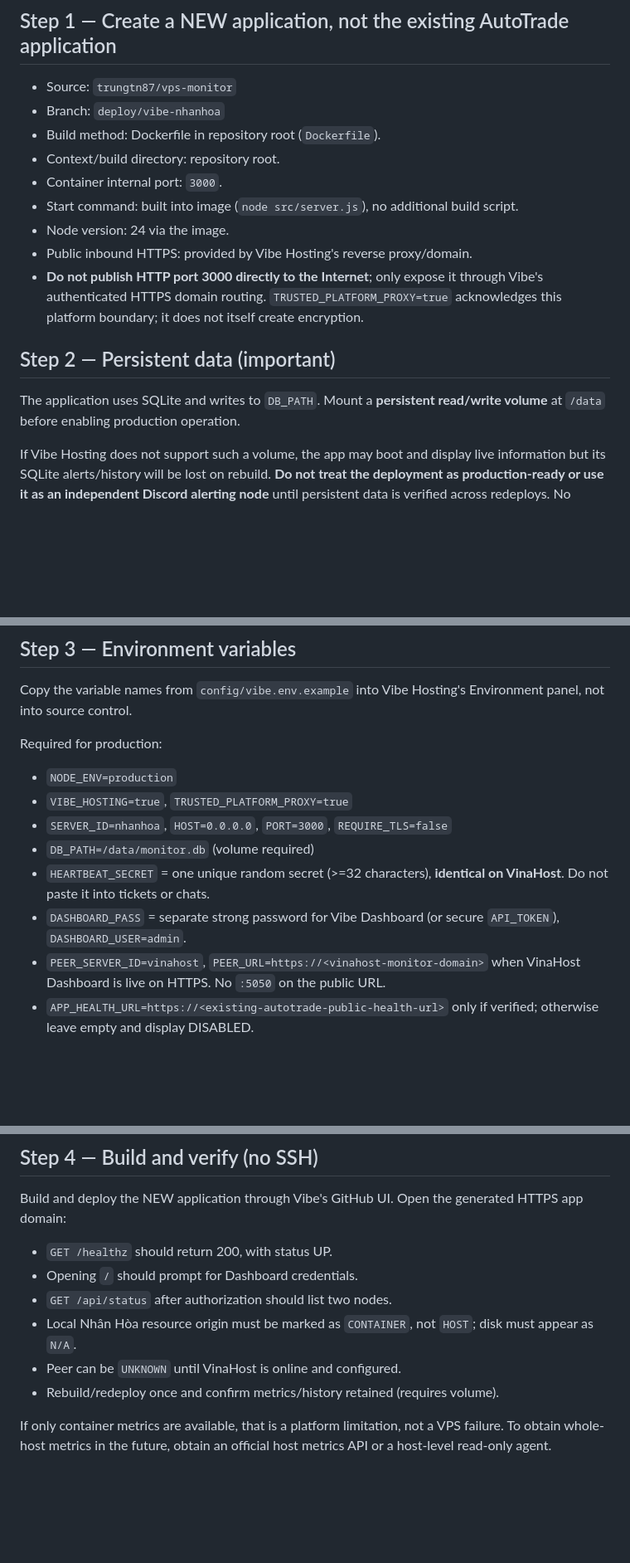
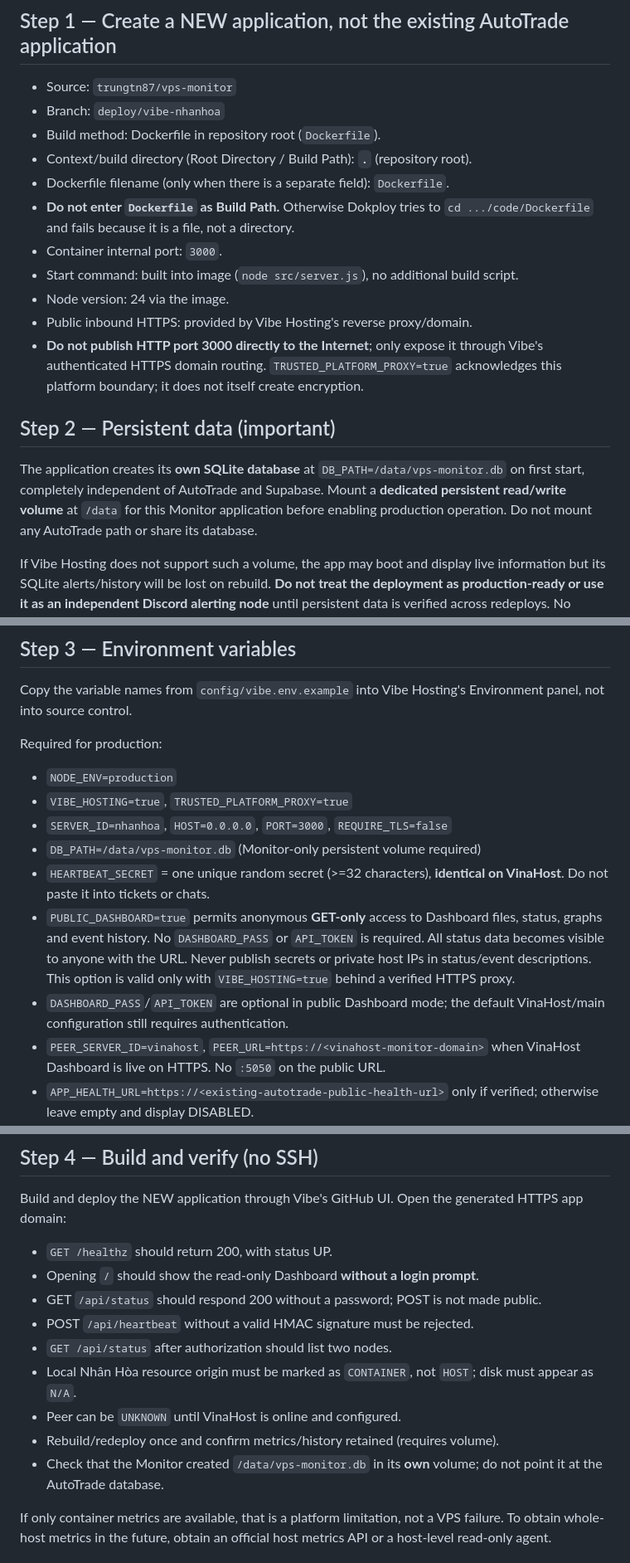
Before and after one commit to trungtn87/vps-monitor, a Markdown page: docs/VIBE_DEPLOYMENT.md, 3 parts joined by grey strips. Shown at 83% size. GitHub-like rendering; blank space fills up the shorter version.

Commit message:
docs(vibe): fix Build Path, public read-only dashboard, and Monitor-only SQLite volume

```diff
--- a/docs/VIBE_DEPLOYMENT.md
+++ b/docs/VIBE_DEPLOYMENT.md
@@ -14,7 +14,9 @@ interpret these as full VPS values or use them for host-level capacity alerts.
 - Source: `trungtn87/vps-monitor`
 - Branch: `deploy/vibe-nhanhoa`
 - Build method: Dockerfile in repository root (`Dockerfile`).
-- Context/build directory: repository root.
+- Context/build directory (Root Directory / Build Path): **`.`** (repository root).
+- Dockerfile filename (only when there is a separate field): `Dockerfile`.
+- **Do not enter `Dockerfile` as Build Path.** Otherwise Dokploy tries to `cd .../code/Dockerfile` and fails because it is a file, not a directory.
 - Container internal port: `3000`.
 - Start command: built into image (`node src/server.js`), no additional build script.
 - Node version: 24 via the image.
@@ -25,8 +27,7 @@ interpret these as full VPS values or use them for host-level capacity alerts.
 
 ## Step 2 — Persistent data (important)
 
-The application uses SQLite and writes to `DB_PATH`. Mount a **persistent
-read/write volume** at `/data` before enabling production operation.
+The application creates its **own SQLite database** at `DB_PATH=/data/vps-monitor.db` on first start, completely independent of AutoTrade and Supabase. Mount a **dedicated persistent read/write volume** at `/data` for this Monitor application before enabling production operation. Do not mount any AutoTrade path or share its database.
 
 If Vibe Hosting does not support such a volume, the app may boot and display
 live information but its SQLite alerts/history will be lost on rebuild.
@@ -43,11 +44,16 @@ Required for production:
 - `NODE_ENV=production`
 - `VIBE_HOSTING=true`, `TRUSTED_PLATFORM_PROXY=true`
 - `SERVER_ID=nhanhoa`, `HOST=0.0.0.0`, `PORT=3000`, `REQUIRE_TLS=false`
-- `DB_PATH=/data/monitor.db` (volume required)
+- `DB_PATH=/data/vps-monitor.db` (Monitor-only persistent volume required)
 - `HEARTBEAT_SECRET` = one unique random secret (>=32 characters), **identical
   on VinaHost**. Do not paste it into tickets or chats.
-- `DASHBOARD_PASS` = separate strong password for Vibe Dashboard (or secure
-  `API_TOKEN`), `DASHBOARD_USER=admin`.
+- `PUBLIC_DASHBOARD=true` permits anonymous **GET-only** access to Dashboard files,
+  status, graphs and event history. No `DASHBOARD_PASS` or `API_TOKEN` is required.
+  All status data becomes visible to anyone with the URL. Never publish secrets
+  or private host IPs in status/event descriptions.
+  This option is valid only with `VIBE_HOSTING=true` behind a verified HTTPS proxy.
+- `DASHBOARD_PASS`/`API_TOKEN` are optional in public Dashboard mode; the default
+  VinaHost/main configuration still requires authentication.
 - `PEER_SERVER_ID=vinahost`, `PEER_URL=https://<vinahost-monitor-domain>`
   when VinaHost Dashboard is live on HTTPS. No `:5050` on the public URL.
 - `APP_HEALTH_URL=https://<existing-autotrade-public-health-url>` only if
@@ -65,12 +71,15 @@ If Vibe does not provide a persistent volume or HTTPS reverse proxy,
 Build and deploy the NEW application through Vibe's GitHub UI. Open the
 generated HTTPS app domain:
 - `GET /healthz` should return 200, with status UP.
-- Opening `/` should prompt for Dashboard credentials.
+- Opening `/` should show the read-only Dashboard **without a login prompt**.
+- GET `/api/status` should respond 200 without a password; POST is not made public.
+- POST `/api/heartbeat` without a valid HMAC signature must be rejected.
 - `GET /api/status` after authorization should list two nodes.
 - Local Nhân Hòa resource origin must be marked as `CONTAINER`, not `HOST`;
   disk must appear as `N/A`.
 - Peer can be `UNKNOWN` until VinaHost is online and configured.
 - Rebuild/redeploy once and confirm metrics/history retained (requires volume).
+- Check that the Monitor created `/data/vps-monitor.db` in its **own** volume; do not point it at the AutoTrade database.
 
 If only container metrics are available, that is a platform limitation, not a
 VPS failure. To obtain whole-host metrics in the future, obtain an official
```
